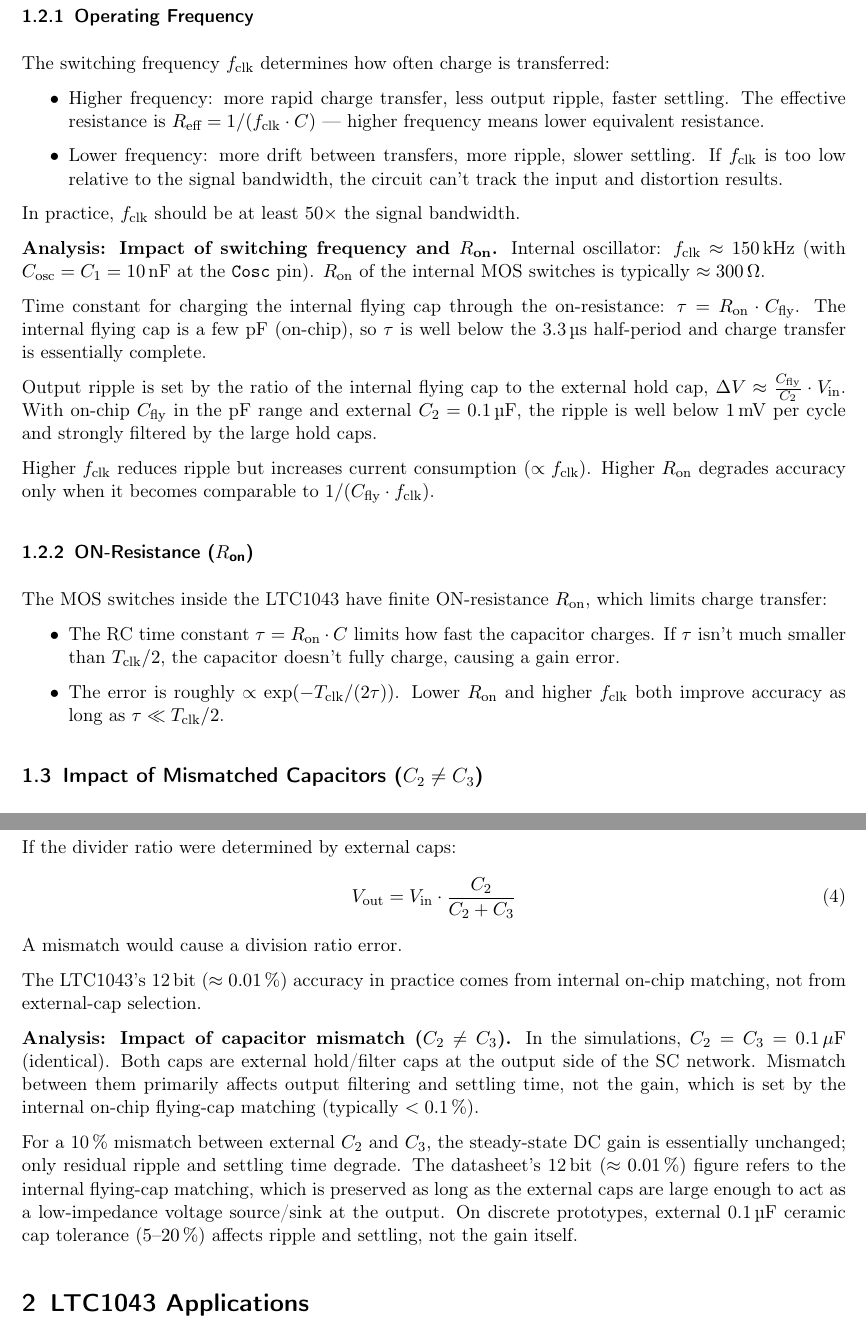
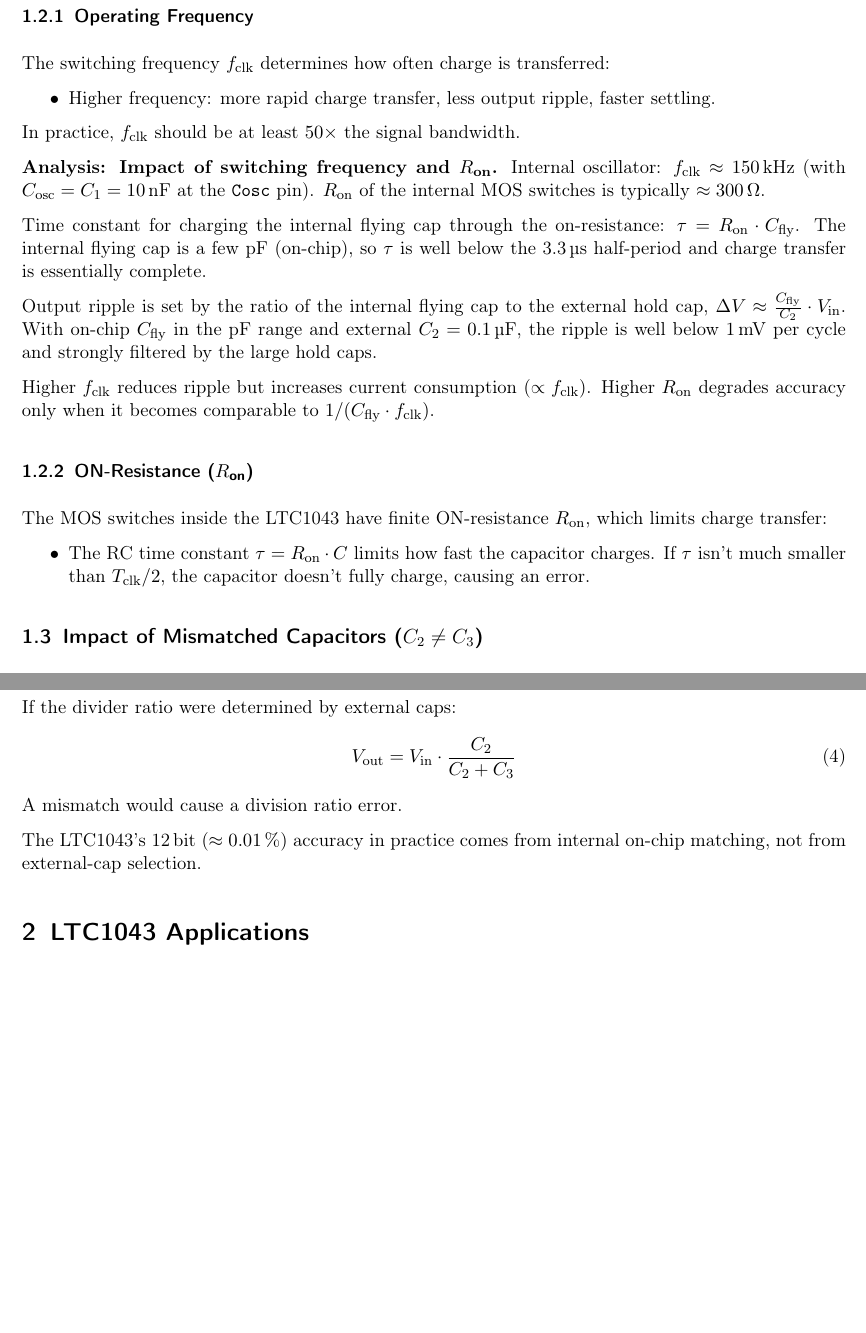
Before and after one commit to lukaszoe/Analog-Circuit-Lab-Homework-Analog-Switches, a LaTeX document (main.tex, which reads Task1_LTC1043_Circuits.tex): two parts of pages 4 and 5 of 7, joined at a grey line, cut so that both start at the same text, the shorter picture padded with empty space. Compiled offline with pdfLaTeX.

Commit message:
small changes from me

```diff
--- a/Task1_LTC1043_Circuits.tex
+++ b/Task1_LTC1043_Circuits.tex
@@ -42,8 +42,7 @@
 
 The switching frequency $f_{\text{clk}}$ determines how often charge is transferred:
 \begin{itemize}
-	\item Higher frequency: more rapid charge transfer, less output ripple, faster settling. The effective resistance is $R_{\text{eff}} = 1 / (f_{\text{clk}} \cdot C)$ --- higher frequency means lower equivalent resistance.
-	\item Lower frequency: more drift between transfers, more ripple, slower settling. If $f_{\text{clk}}$ is too low relative to the signal bandwidth, the circuit can't track the input and distortion results.
+	\item Higher frequency: more rapid charge transfer, less output ripple, faster settling.
 \end{itemize}
 
 In practice, $f_{\text{clk}}$ should be at least $50\times$ the signal bandwidth.
@@ -61,8 +60,7 @@
 
 The MOS switches inside the LTC1043 have finite ON-resistance $R_{\text{on}}$, which limits charge transfer:
 \begin{itemize}
-	\item The RC time constant $\tau = R_{\text{on}} \cdot C$ limits how fast the capacitor charges. If $\tau$ isn't much smaller than $T_{\text{clk}} / 2$, the capacitor doesn't fully charge, causing a gain error.
-	\item The error is roughly $\propto \exp(-T_{\text{clk}} / (2\tau))$. Lower $R_{\text{on}}$ and higher $f_{\text{clk}}$ both improve accuracy as long as $\tau \ll T_{\text{clk}}/2$.
+	\item The RC time constant $\tau = R_{\text{on}} \cdot C$ limits how fast the capacitor charges. If $\tau$ isn't much smaller than $T_{\text{clk}} / 2$, the capacitor doesn't fully charge, causing an error.
 \end{itemize}
 
 \subsection{Impact of Mismatched Capacitors ($C_2 \neq C_3$)}
@@ -84,8 +82,3 @@
 A mismatch would cause a division ratio error.
 
 The LTC1043's 12\,bit ($\approx 0.01\,\%$) accuracy in practice comes from internal on-chip matching, not from external-cap selection.
-
-\textbf{Analysis: Impact of capacitor mismatch ($C_2 \neq C_3$).}
-	In the simulations, $C_2 = C_3 = 0.1\,\mu\text{F}$ (identical). Both caps are external hold/filter caps at the output side of the SC network. Mismatch between them primarily affects output filtering and settling time, not the gain, which is set by the internal on-chip flying-cap matching (typically $< 0.1\,\%$).
-
-	For a 10\,\% mismatch between external $C_2$ and $C_3$, the steady-state DC gain is essentially unchanged; only residual ripple and settling time degrade. The datasheet's 12\,bit ($\approx 0.01\,\%$) figure refers to the internal flying-cap matching, which is preserved as long as the external caps are large enough to act as a low-impedance voltage source/sink at the output. On discrete prototypes, external 0.1\,µF ceramic cap tolerance ($5$--$20\,\%$) affects ripple and settling, not the gain itself.
```
Also changed, not shown: Task1_LTC1043_Circuits.tex (10 more changed lines).
